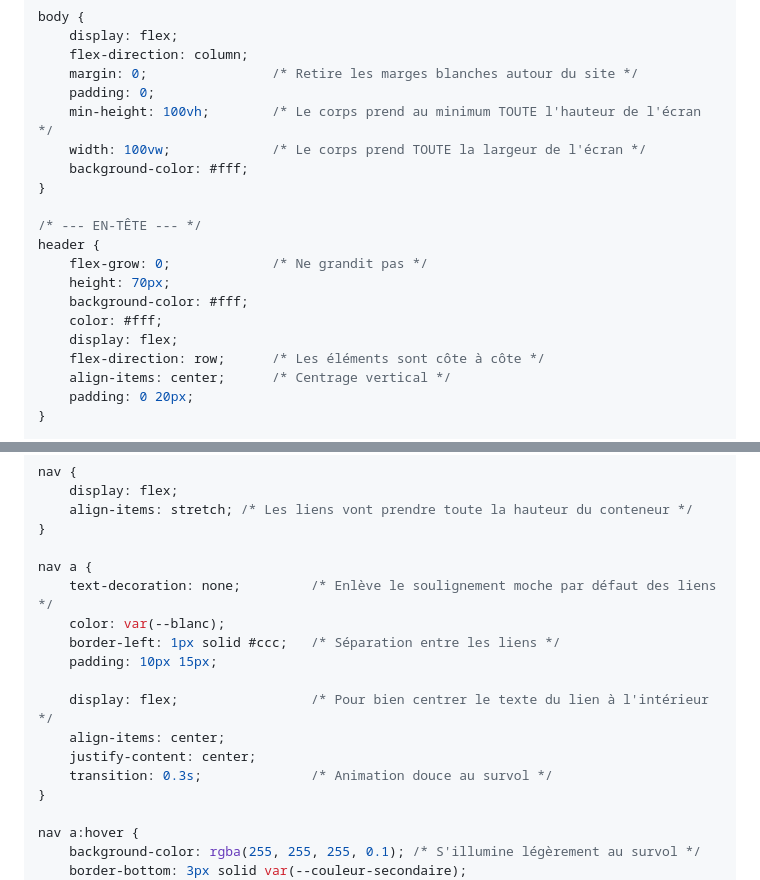
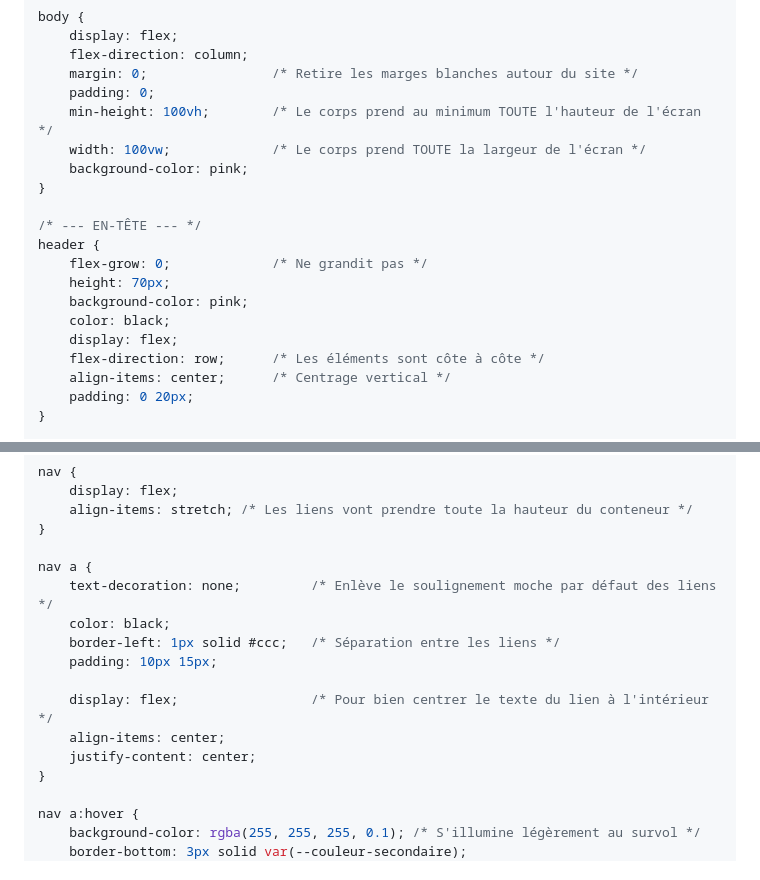
Before and after one commit to louann-cloarec/DevWeb, a Markdown page: cheatsheet_css.md, 2 parts joined by grey strips. GitHub-like rendering.

```diff
--- a/cheatsheet_css.md
+++ b/cheatsheet_css.md
@@ -37,15 +37,15 @@ body {
     padding: 0;
     min-height: 100vh;        /* Le corps prend au minimum TOUTE l'hauteur de l'écran */
     width: 100vw;             /* Le corps prend TOUTE la largeur de l'écran */
-    background-color: #fff;
+    background-color: pink;
 }
 
 /* --- EN-TÊTE --- */
 header {
     flex-grow: 0;             /* Ne grandit pas */
     height: 70px;
-    background-color: #fff;
-    color: #fff;
+    background-color: pink;
+    color: black;
     display: flex;
     flex-direction: row;      /* Les éléments sont côte à côte */
     align-items: center;      /* Centrage vertical */
@@ -87,14 +87,13 @@ nav {
 
 nav a {
     text-decoration: none;         /* Enlève le soulignement moche par défaut des liens */
-    color: var(--blanc);
+    color: black;
     border-left: 1px solid #ccc;   /* Séparation entre les liens */
     padding: 10px 15px;
 
     display: flex;                 /* Pour bien centrer le texte du lien à l'intérieur */
     align-items: center;
     justify-content: center;
-    transition: 0.3s;              /* Animation douce au survol */
 }
 
 nav a:hover {
```
